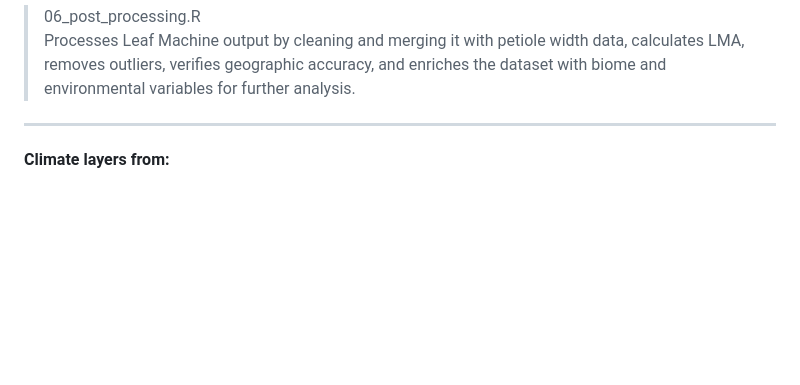
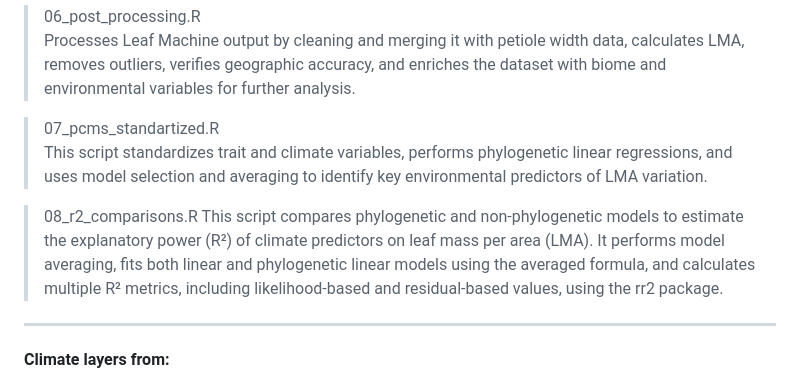
Before and after one commit to tncvasconcelos/leaf_vision, a Markdown page: README.md, the part around the change. Drawn GitHub-style; blank space fills up the shorter version.

```diff
--- a/README.md
+++ b/README.md
@@ -53,6 +53,12 @@ Downloads herbarium specimen images for a list of target species, prioritizing h
 > 06_post_processing.R
 Processes Leaf Machine output by cleaning and merging it with petiole width data, calculates LMA, removes outliers, verifies geographic accuracy, and enriches the dataset with biome and environmental variables for further analysis.
 
+> 07_pcms_standartized.R
+This script standardizes trait and climate variables, performs phylogenetic linear regressions, and uses model selection and averaging to identify key environmental predictors of LMA variation.
+
+> 08_r2_comparisons.R
+This script compares phylogenetic and non-phylogenetic models to estimate the explanatory power (R²) of climate predictors on leaf mass per area (LMA). It performs model averaging, fits both linear and phylogenetic linear models using the averaged formula, and calculates multiple R² metrics, including likelihood-based and residual-based values, using the rr2 package.
+
 
 ----
 
```
